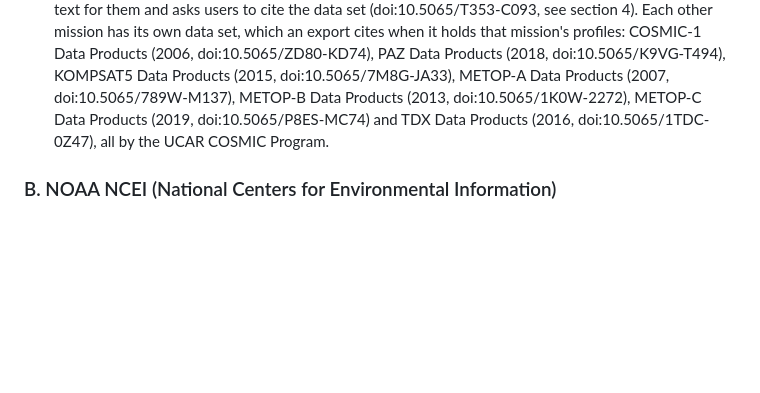
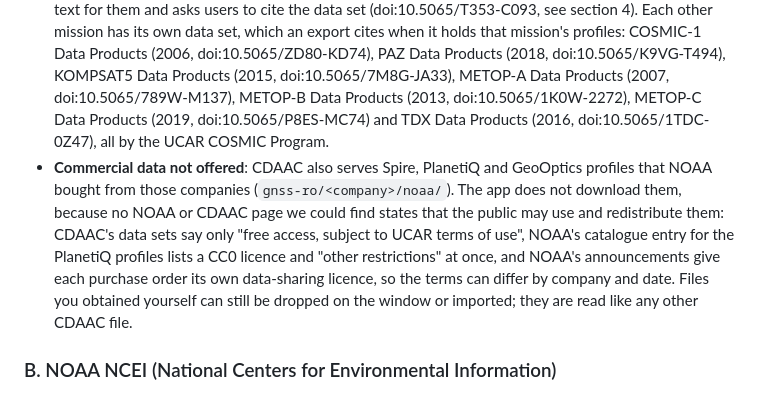
Before and after one commit to jovian-explorer/COSMIC2-Explorer, a Markdown page: DATA_POLICY.md, the part around the change. Drawn GitHub-style; blank space fills up the shorter version.

Commit message:
Data policy: why the NOAA-purchased commercial profiles (Spire, PlanetiQ, GeoOptics) are not offered for download

```diff
--- a/DATA_POLICY.md
+++ b/DATA_POLICY.md
@@ -19,6 +19,7 @@ All data COSMIC-2 Explorer downloads come from the UCAR CDAAC archive. Files fro
 * **Mission Portal**: https://www.cosmic.ucar.edu/
 * **Coverage used by the app**: daily tarballs of the FORMOSAT-7 / COSMIC-2 streams `nrt`, `rapid`, `postProc` and `provisional`; the app reads atmPrf, wetPf2, ionPrf, scnLv2 and ivmL2m. For comparison it also downloads the same files of other missions CDAAC processes: PAZ and KOMPSAT-5 (`nrt`), Metop-A, Metop-B, Metop-C and TanDEM-X (`postProc`) and COSMIC-1 (`repro2021`).
 * **Access Policy**: The data are downloadable over HTTPS without registration. UCAR publishes no licence text for them and asks users to cite the data set (doi:10.5065/T353-C093, see section 4). Each other mission has its own data set, which an export cites when it holds that mission's profiles: COSMIC-1 Data Products (2006, doi:10.5065/ZD80-KD74), PAZ Data Products (2018, doi:10.5065/K9VG-T494), KOMPSAT5 Data Products (2015, doi:10.5065/7M8G-JA33), METOP-A Data Products (2007, doi:10.5065/789W-M137), METOP-B Data Products (2013, doi:10.5065/1K0W-2272), METOP-C Data Products (2019, doi:10.5065/P8ES-MC74) and TDX Data Products (2016, doi:10.5065/1TDC-0Z47), all by the UCAR COSMIC Program.
+* **Commercial data not offered**: CDAAC also serves Spire, PlanetiQ and GeoOptics profiles that NOAA bought from those companies (`gnss-ro/<company>/noaa/`). The app does not download them, because no NOAA or CDAAC page we could find states that the public may use and redistribute them: CDAAC's data sets say only "free access, subject to UCAR terms of use", NOAA's catalogue entry for the PlanetiQ profiles lists a CC0 licence and "other restrictions" at once, and NOAA's announcements give each purchase order its own data-sharing licence, so the terms can differ by company and date. Files you obtained yourself can still be dropped on the window or imported; they are read like any other CDAAC file.
 
 ### B. NOAA NCEI (National Centers for Environmental Information)
 * **Operating Institution**: National Oceanic and Atmospheric Administration (NOAA), Department of Commerce, USA.
```
